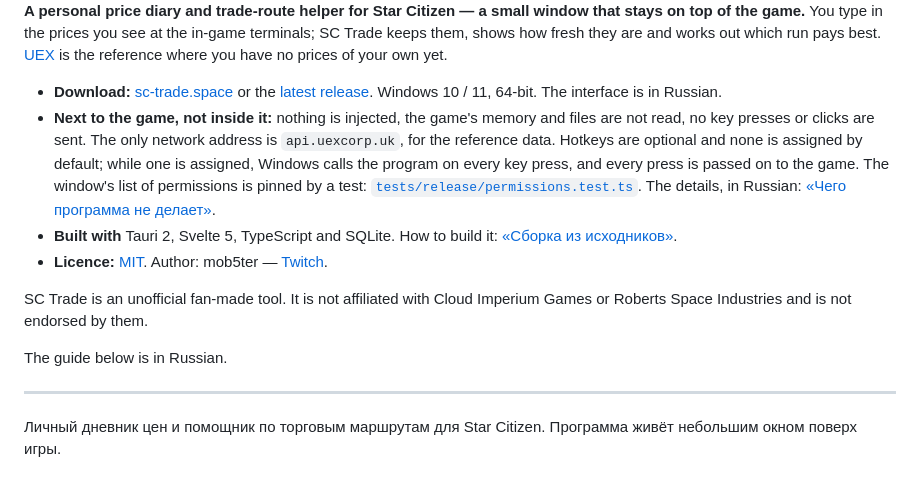
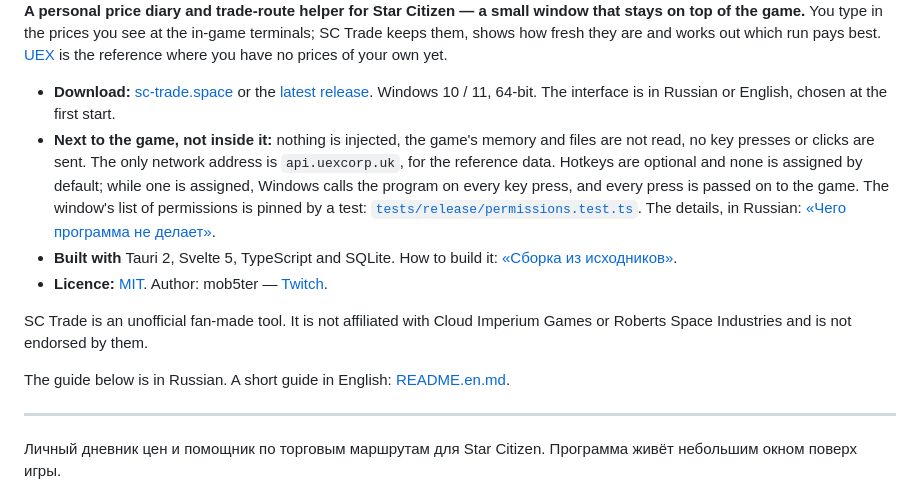
Before and after one commit to mob5tertv/sc-trade, a Markdown page: README.md, the part around the change. Rendered like a GitHub page.

Commit message:
docs: a short guide in English (README.en.md), linked from the introduction; the spec says what 1.3 is (14.20)

```diff
--- a/README.md
+++ b/README.md
@@ -5,14 +5,14 @@
 **A personal price diary and trade-route helper for Star Citizen — a small window that stays on top of the game.**
 You type in the prices you see at the in-game terminals; SC Trade keeps them, shows how fresh they are and works out which run pays best. [UEX](https://uexcorp.space/) is the reference where you have no prices of your own yet.
 
-- **Download:** [sc-trade.space](https://sc-trade.space) or the [latest release](https://github.com/mob5tertv/sc-trade/releases/latest). Windows 10 / 11, 64-bit. The interface is in Russian.
+- **Download:** [sc-trade.space](https://sc-trade.space) or the [latest release](https://github.com/mob5tertv/sc-trade/releases/latest). Windows 10 / 11, 64-bit. The interface is in Russian or English, chosen at the first start.
 - **Next to the game, not inside it:** nothing is injected, the game's memory and files are not read, no key presses or clicks are sent. The only network address is `api.uexcorp.uk`, for the reference data. Hotkeys are optional and none is assigned by default; while one is assigned, Windows calls the program on every key press, and every press is passed on to the game. The window's list of permissions is pinned by a test: [`tests/release/permissions.test.ts`](tests/release/permissions.test.ts). The details, in Russian: [«Чего программа не делает»](#чего-программа-не-делает).
 - **Built with** Tauri 2, Svelte 5, TypeScript and SQLite. How to build it: [«Сборка из исходников»](#сборка-из-исходников).
 - **Licence:** [MIT](LICENSE). Author: mob5ter — [Twitch](https://www.twitch.tv/mob5tertv).
 
 SC Trade is an unofficial fan-made tool. It is not affiliated with Cloud Imperium Games or Roberts Space Industries and is not endorsed by them.
 
-The guide below is in Russian.
+The guide below is in Russian. A short guide in English: [README.en.md](README.en.md).
 
 ---
 
```
Also changed, not shown: README.en.md (added, +93 -0 lines), 1 other file.
